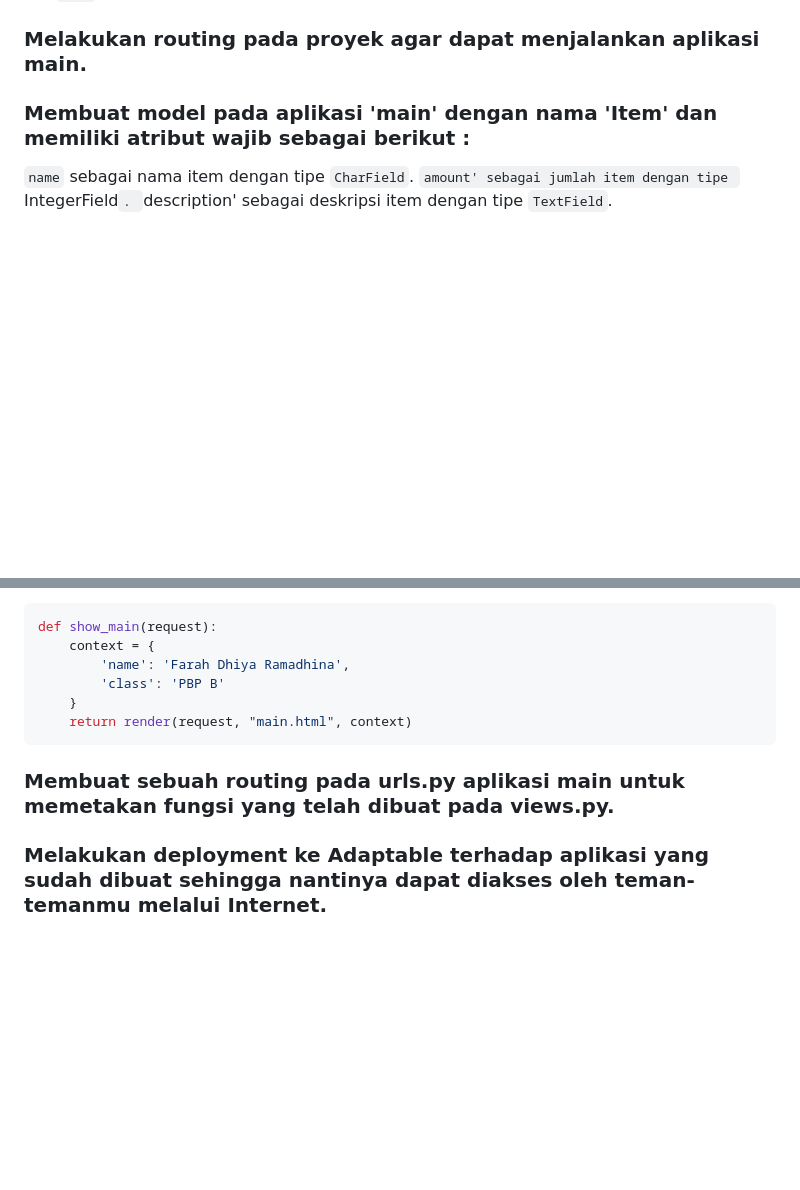
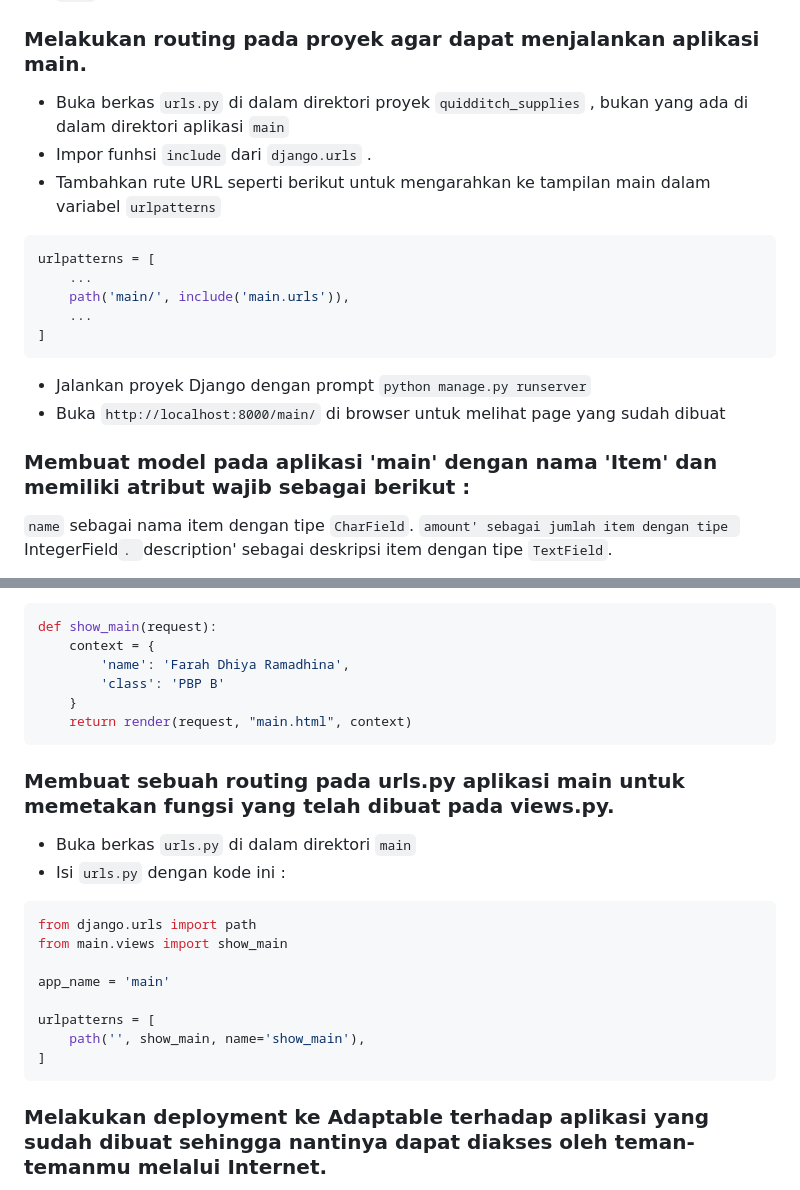
Before and after one commit to farahramadhina/quidditch_supplies, a Markdown page: README.md, 2 parts joined by grey strips. Drawn GitHub-style; blank space fills up the shorter version.

Commit message:
done readme

````diff
--- a/README.md
+++ b/README.md
@@ -21,6 +21,18 @@
 * Buka berkas `settings.py` pada direktori proyek `quidditch_supplies`, lalu tambahkan `main` pada daftar aplikasi yg ada pada variabel `INSTALLED_APPS` untuk mendaftarkan aplikasi `main` ke dalam proyek.
 
 ### Melakukan routing pada proyek agar dapat menjalankan aplikasi main. ###
+* Buka berkas `urls.py` di dalam direktori proyek `quidditch_supplies` , bukan yang ada di dalam direktori aplikasi `main`
+* Impor funhsi `include` dari `django.urls` .
+* Tambahkan rute URL seperti berikut untuk mengarahkan ke tampilan main dalam variabel `urlpatterns`
+```ruby
+urlpatterns = [
+    ...
+    path('main/', include('main.urls')),
+    ...
+]
+```
+* Jalankan proyek Django dengan prompt `python manage.py runserver`
+* Buka `http://localhost:8000/main/` di browser untuk melihat page yang sudah dibuat
 
 ### Membuat model pada aplikasi 'main' dengan nama 'Item' dan memiliki atribut wajib sebagai berikut :
 `name` sebagai nama item dengan tipe `CharField`.
@@ -50,8 +62,20 @@ def show_main(request):
     }
     return render(request, "main.html", context)
 ```
+
 ### Membuat sebuah routing pada urls.py aplikasi main untuk memetakan fungsi yang telah dibuat pada views.py. ###
+* Buka berkas `urls.py` di dalam direktori `main`
+* Isi `urls.py` dengan kode ini :
+```ruby
+from django.urls import path
+from main.views import show_main
 
+app_name = 'main'
+
+urlpatterns = [
+    path('', show_main, name='show_main'),
+]
+```
 
 ### Melakukan deployment ke Adaptable terhadap aplikasi yang sudah dibuat sehingga nantinya dapat diakses oleh teman-temanmu melalui Internet. ###
 * Buka Adaptable.io pada browser, login menggunakan GitHub, lalu tekan tombol `New App`.
````
